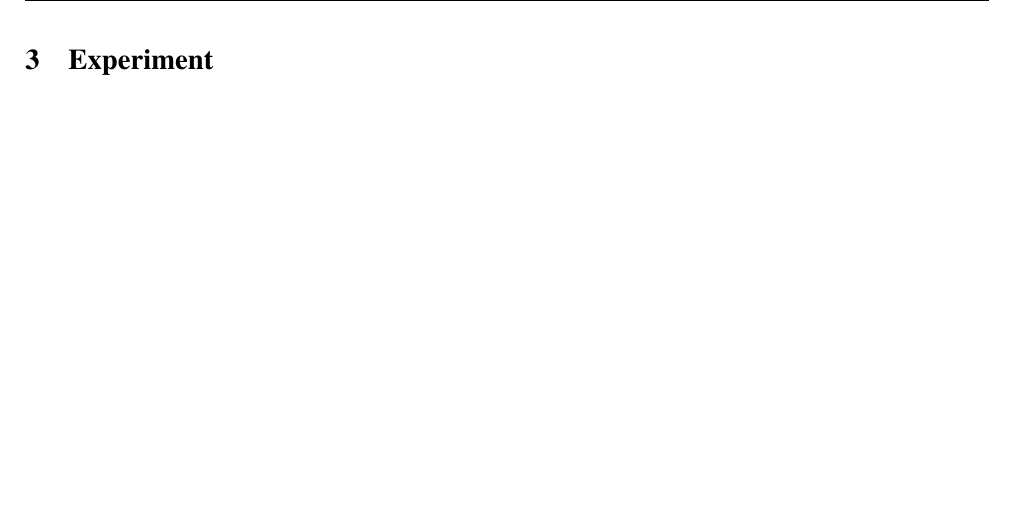
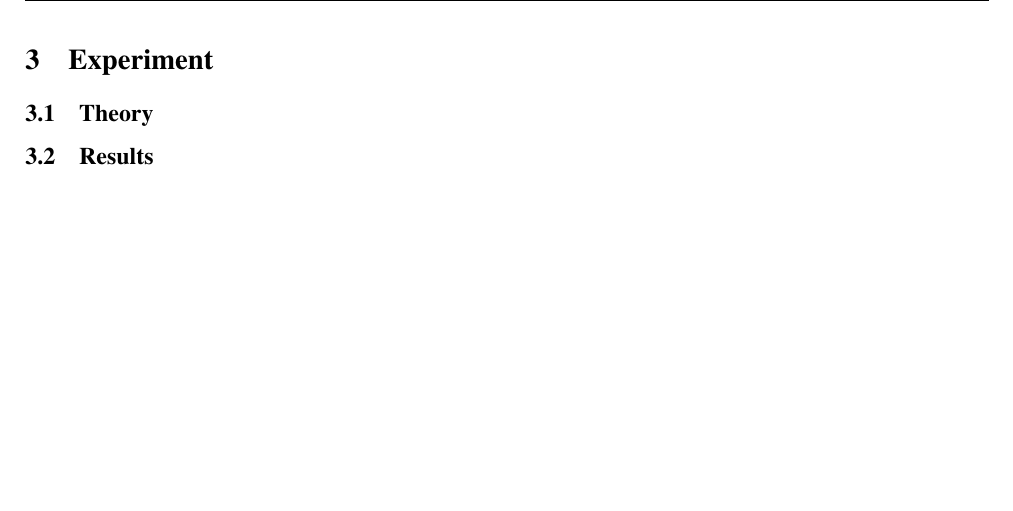
Before and after one commit to amirmat98/Research_Track1_Assignment1, a LaTeX document (Report/main.tex, which reads Report/Main/Experiment.tex): part of page 5 of 5, cut so that both start at the same text. Compiled offline with pdfLaTeX.

Commit message:
Update report

```diff
--- a/Report/Main/Experiment.tex
+++ b/Report/Main/Experiment.tex
@@ -1,4 +1,7 @@
-\section{Experiment} \label{P2}
+\section{Experiment} \label{P3}
+\subsection{Theory}
+
+\subsection{Results}
 
 
 \newpage
```
Also changed, not shown: Report/Main/Hypothesis.tex (+1 -1 lines), Report/Main/Introduction.tex (+1 -1 lines), Report/main.pdf, 6 other files.
